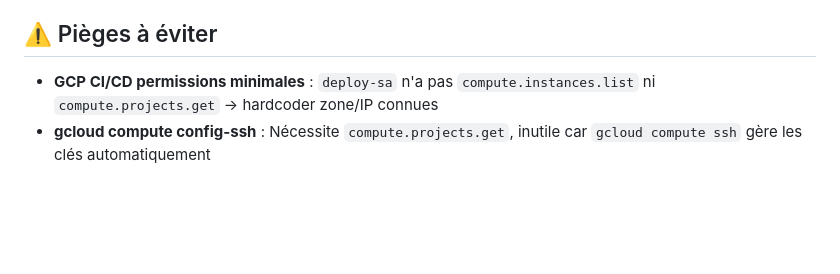
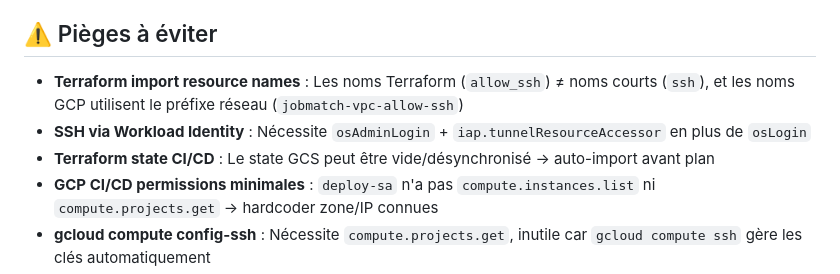
Before and after one commit to MatthieuEngles/jobmatch, a Markdown page: POSTMORTEM.md, the part around one of its changes. Rendered like a GitHub page; blank space fills up the shorter version.

```diff
--- a/POSTMORTEM.md
+++ b/POSTMORTEM.md
@@ -2077,6 +2128,9 @@ git add -A && git commit -m "message"
 - **ATS optimization** : L'intitulé du CV doit être très proche du titre de l'offre, et reprendre les mots-clés exacts (pas de synonymes)
 
 ## ⚠️ Pièges à éviter
+- **Terraform import resource names** : Les noms Terraform (`allow_ssh`) ≠ noms courts (`ssh`), et les noms GCP utilisent le préfixe réseau (`jobmatch-vpc-allow-ssh`)
+- **SSH via Workload Identity** : Nécessite `osAdminLogin` + `iap.tunnelResourceAccessor` en plus de `osLogin`
+- **Terraform state CI/CD** : Le state GCS peut être vide/désynchronisé → auto-import avant plan
 - **GCP CI/CD permissions minimales** : `deploy-sa` n'a pas `compute.instances.list` ni `compute.projects.get` → hardcoder zone/IP connues
 - **gcloud compute config-ssh** : Nécessite `compute.projects.get`, inutile car `gcloud compute ssh` gère les clés automatiquement
 - **Caddy startup script** : S'exécute seulement à la création VM → pour VM existante, modifier Caddyfile manuellement
```
Also changed, not shown: other parts of POSTMORTEM.md (+51 -0 lines).
